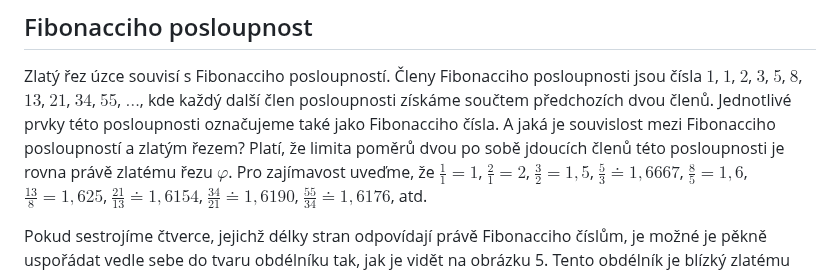
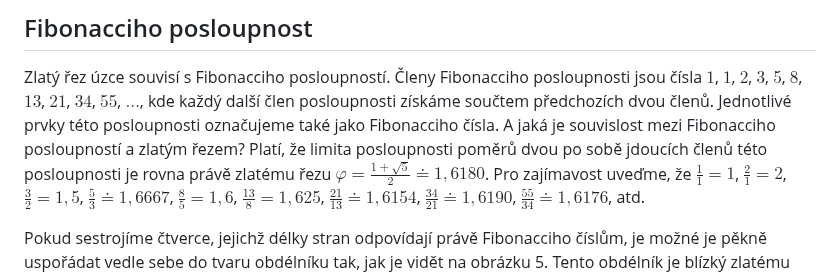
Before and after one commit to robert-marik/math4u2, a Markdown page: 00027_Golden_Ratio/cs_article.md, the part around the change. Rendered like a GitHub page.

Commit message:
2025-10-31-12:48

```diff
--- a/00027_Golden_Ratio/cs_article.md
+++ b/00027_Golden_Ratio/cs_article.md
@@ -275,7 +275,7 @@ Zlatý řez úzce souvisí s Fibonacciho posloupností. Členy Fibonacciho poslo
 $1$, $1$, $2$, $3$, $5$, $8$, $13$, $21$, $34$, $55$, $\dots$, kde každý další člen posloupnosti
 získáme součtem předchozích dvou členů. Jednotlivé prvky této posloupnosti označujeme také jako
 Fibonacciho čísla. A jaká je souvislost mezi Fibonacciho posloupností a zlatým řezem? Platí, že
-limita poměrů dvou po sobě jdoucích členů této posloupnosti je rovna právě zlatému řezu $\varphi$.
+limita posloupnosti poměrů dvou po sobě jdoucích členů této posloupnosti je rovna právě zlatému řezu $\varphi=\frac{1+\sqrt{5}}{2} \doteq 1{,}6180$.
 Pro zajímavost uveďme, že $\frac{1}{1}=1$, $\frac{2}{1}=2$, $\frac{3}{2}=1{,}5$, $\frac{5}{3} \doteq 1{,}6667$, $\frac{8}{5} = 1{,}6$, $\frac{13}{8} = 1{,}625$, $\frac{21}{13} \doteq 1{,}6154$, $\frac{34}{21} \doteq 1{,}6190$, $\frac{55}{34} \doteq 1{,}6176$, atd.
 
 Pokud sestrojíme čtverce, jejichž délky stran odpovídají právě Fibonacciho číslům, je možné je
```
